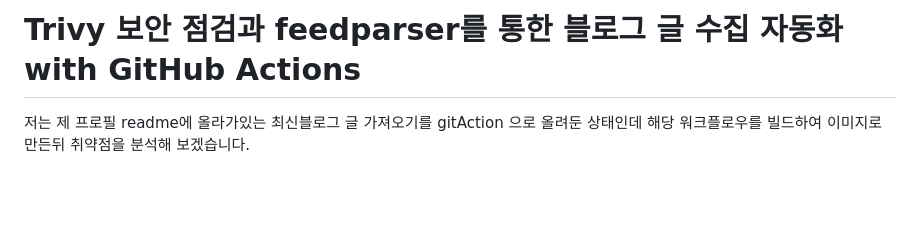
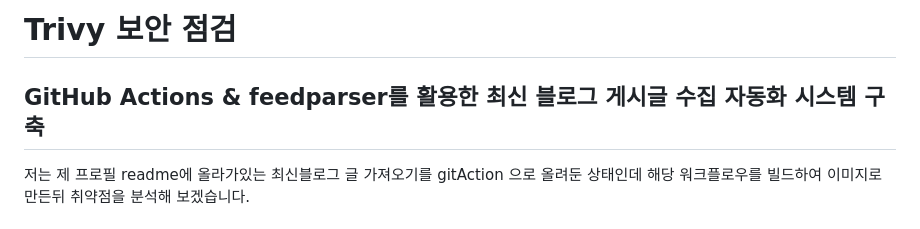
Before and after one commit to HongMinYeong/Docker, a Markdown page: container_vulnerability/README.md, the part around the change. Rendered like a GitHub page; blank space fills up the shorter version.

```diff
--- a/container_vulnerability/README.md
+++ b/container_vulnerability/README.md
@@ -1,4 +1,6 @@
-# Trivy 보안 점검과 feedparser를 통한 블로그 글 수집 자동화 with GitHub Actions
+# Trivy 보안 점검
+
+## GitHub Actions & feedparser를 활용한 최신 블로그 게시글 수집 자동화 시스템 구축
 
 저는 제 프로필 readme에 올라가있는 최신블로그 글 가져오기를 gitAction 으로 올려둔 상태인데 해당 워크플로우를 빌드하여 이미지로 만든뒤 취약점을 분석해 보겠습니다.
 
```
